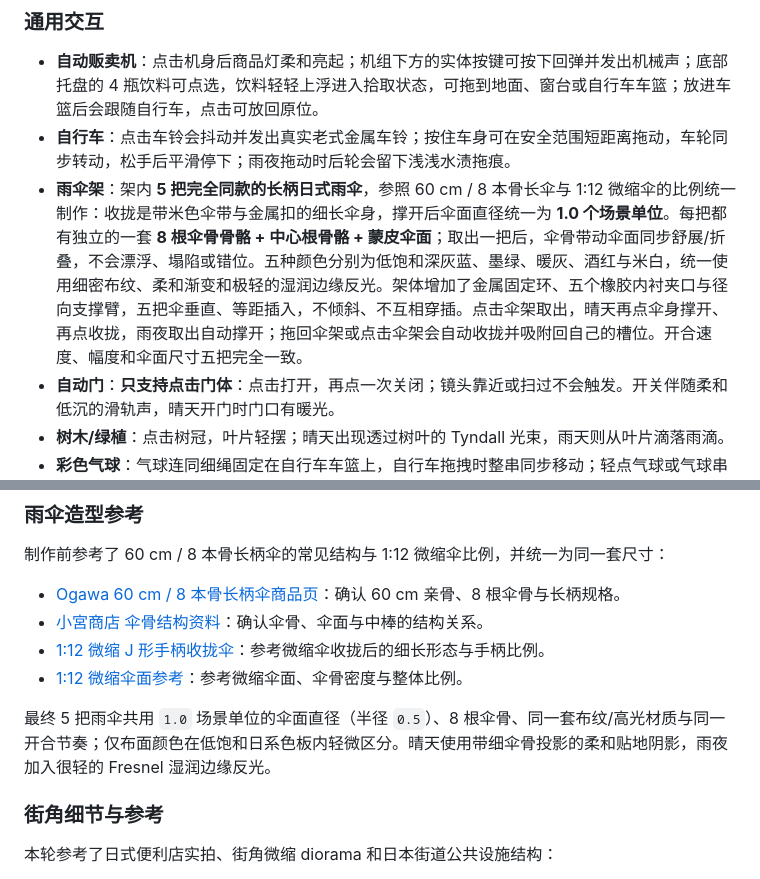
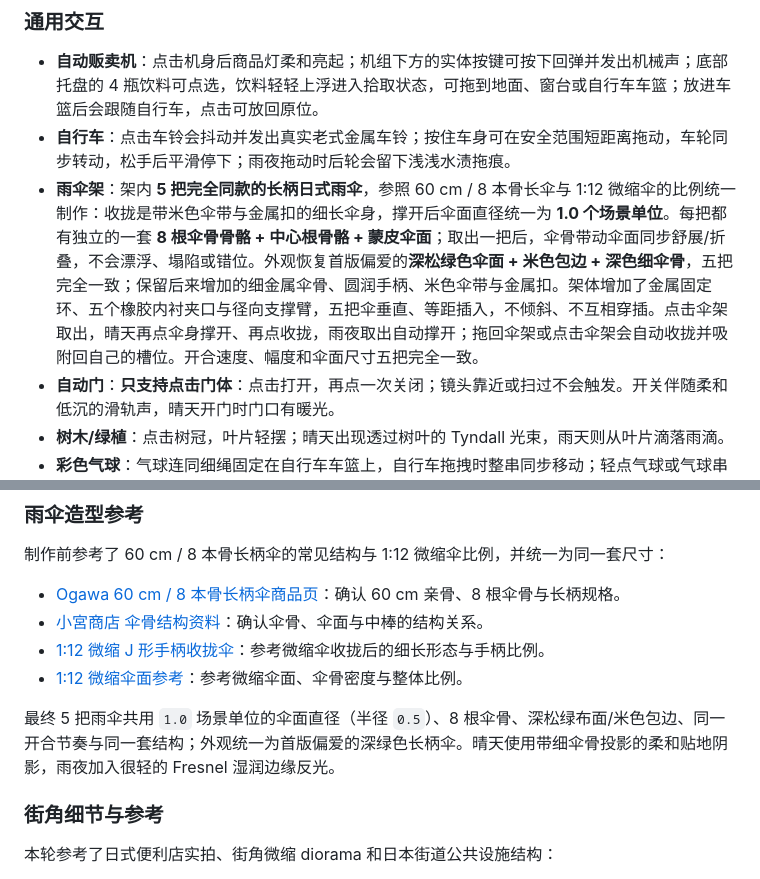
Before and after one commit to xyy99888-byte/hoshimi-mart-diorama, a Markdown page: README.md, 2 parts joined by grey strips. Rendered like a GitHub page.

```diff
--- a/README.md
+++ b/README.md
@@ -40,7 +40,7 @@ python -m http.server 8765
 
 - **自动贩卖机**：点击机身后商品灯柔和亮起；机组下方的实体按键可按下回弹并发出机械声；底部托盘的 4 瓶饮料可点选，饮料轻轻上浮进入拾取状态，可拖到地面、窗台或自行车车篮；放进车篮后会跟随自行车，点击可放回原位。
 - **自行车**：点击车铃会抖动并发出真实老式金属车铃；按住车身可在安全范围短距离拖动，车轮同步转动，松手后平滑停下；雨夜拖动时后轮会留下浅浅水渍拖痕。
-- **雨伞架**：架内 **5 把完全同款的长柄日式雨伞**，参照 60 cm / 8 本骨长伞与 1:12 微缩伞的比例统一制作：收拢是带米色伞带与金属扣的细长伞身，撑开后伞面直径统一为 **1.0 个场景单位**。每把都有独立的一套 **8 根伞骨骨骼 + 中心根骨骼 + 蒙皮伞面**；取出一把后，伞骨带动伞面同步舒展/折叠，不会漂浮、塌陷或错位。五种颜色分别为低饱和深灰蓝、墨绿、暖灰、酒红与米白，统一使用细密布纹、柔和渐变和极轻的湿润边缘反光。架体增加了金属固定环、五个橡胶内衬夹口与径向支撑臂，五把伞垂直、等距插入，不倾斜、不互相穿插。点击伞架取出，晴天再点伞身撑开、再点收拢，雨夜取出自动撑开；拖回伞架或点击伞架会自动收拢并吸附回自己的槽位。开合速度、幅度和伞面尺寸五把完全一致。
+- **雨伞架**：架内 **5 把完全同款的长柄日式雨伞**，参照 60 cm / 8 本骨长伞与 1:12 微缩伞的比例统一制作：收拢是带米色伞带与金属扣的细长伞身，撑开后伞面直径统一为 **1.0 个场景单位**。每把都有独立的一套 **8 根伞骨骨骼 + 中心根骨骼 + 蒙皮伞面**；取出一把后，伞骨带动伞面同步舒展/折叠，不会漂浮、塌陷或错位。外观恢复首版偏爱的**深松绿色伞面 + 米色包边 + 深色细伞骨**，五把完全一致；保留后来增加的细金属伞骨、圆润手柄、米色伞带与金属扣。架体增加了金属固定环、五个橡胶内衬夹口与径向支撑臂，五把伞垂直、等距插入，不倾斜、不互相穿插。点击伞架取出，晴天再点伞身撑开、再点收拢，雨夜取出自动撑开；拖回伞架或点击伞架会自动收拢并吸附回自己的槽位。开合速度、幅度和伞面尺寸五把完全一致。
 - **自动门**：**只支持点击门体**：点击打开，再点一次关闭；镜头靠近或扫过不会触发。开关伴随柔和低沉的滑轨声，晴天开门时门口有暖光。
 - **树木/绿植**：点击树冠，叶片轻摆；晴天出现透过树叶的 Tyndall 光束，雨天则从叶片滴落雨滴。
 - **彩色气球**：气球连同细绳固定在自行车车篮上，自行车拖拽时整串同步移动；轻点气球或气球串会轻轻晃动并恢复；长按单个气球可拖拽，松手后随风缓慢浮动并回弹，气球之间会轻轻弹开，不会飘出底座。
@@ -79,7 +79,7 @@ python -m http.server 8765
 - [1:12 微缩 J 形手柄收拢伞](https://mforminiatures.com/products/dollhouse-supplies-miniature-umbrella-miniature-umbrella-miniature-umbrella-dollhouse-supplies-umbrella-f062)：参考微缩伞收拢后的细长形态与手柄比例。
 - [1:12 微缩伞面参考](https://mforminiatures.com/products/1-12-miniature-sun-umbrella-fabric-umbrella-lace-umbrella-1-inch-scale-miniature-umbrella-g053)：参考微缩伞面、伞骨密度与整体比例。
 
-最终 5 把雨伞共用 `1.0` 场景单位的伞面直径（半径 `0.5`）、8 根伞骨、同一套布纹/高光材质与同一开合节奏；仅布面颜色在低饱和日系色板内轻微区分。晴天使用带细伞骨投影的柔和贴地阴影，雨夜加入很轻的 Fresnel 湿润边缘反光。
+最终 5 把雨伞共用 `1.0` 场景单位的伞面直径（半径 `0.5`）、8 根伞骨、深松绿布面/米色包边、同一开合节奏与同一套结构；外观统一为首版偏爱的深绿色长柄伞。晴天使用带细伞骨投影的柔和贴地阴影，雨夜加入很轻的 Fresnel 湿润边缘反光。
 
 ### 街角细节与参考
 
```
Also changed, not shown: docs/preview-close.jpg, docs/preview-interactions.jpg, docs/preview-rain.jpg, docs/preview-wide.jpg, 2 other files.
